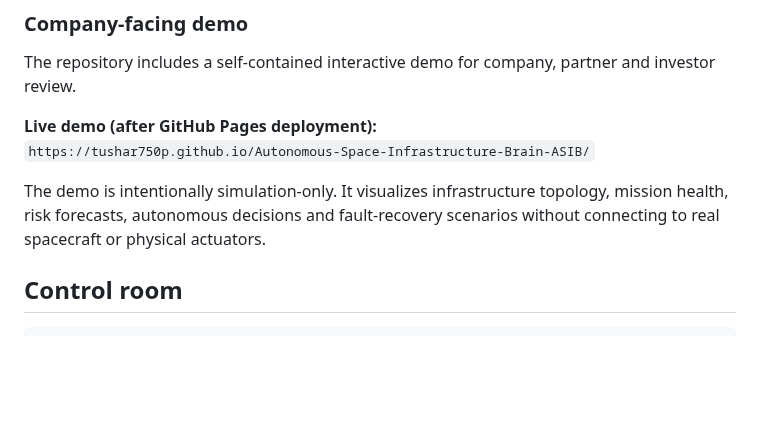
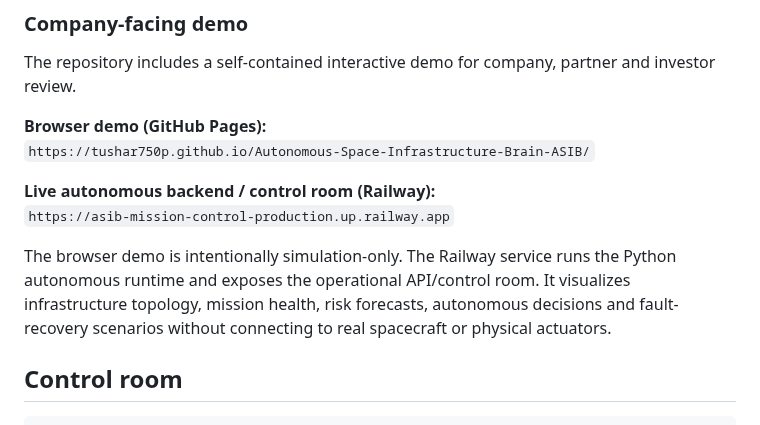
Before and after one commit to Tushar750p/Autonomous-Space-Infrastructure-Brain-ASIB, a Markdown page: README.md, the part around the change. GitHub-like rendering; blank space fills up the shorter version.

Commit message:
docs: publish live Railway control room URL

```diff
--- a/README.md
+++ b/README.md
@@ -89,10 +89,13 @@ python -m unittest discover -s tests -v
 
 The repository includes a self-contained interactive demo for company, partner and investor review.
 
-**Live demo (after GitHub Pages deployment):**
+**Browser demo (GitHub Pages):**
 `https://tushar750p.github.io/Autonomous-Space-Infrastructure-Brain-ASIB/`
 
-The demo is intentionally simulation-only. It visualizes infrastructure topology, mission health, risk forecasts, autonomous decisions and fault-recovery scenarios without connecting to real spacecraft or physical actuators.
+**Live autonomous backend / control room (Railway):**
+`https://asib-mission-control-production.up.railway.app`
+
+The browser demo is intentionally simulation-only. The Railway service runs the Python autonomous runtime and exposes the operational API/control room. It visualizes infrastructure topology, mission health, risk forecasts, autonomous decisions and fault-recovery scenarios without connecting to real spacecraft or physical actuators.
 
 ## Control room
 
```
